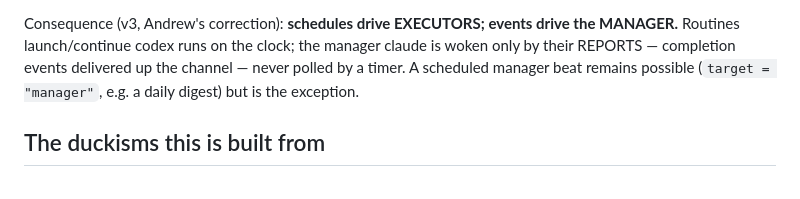
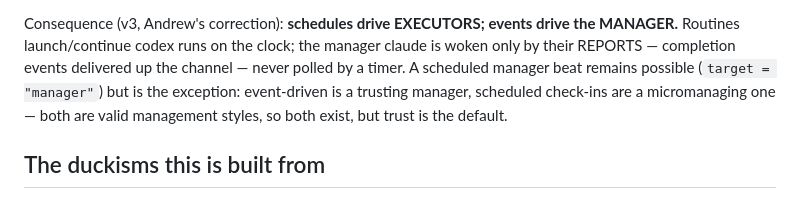
Before and after one commit to DigiBugCat/duck, a Markdown page: docs/ROUTINES.md, the part around the change. GitHub-like rendering.

Commit message:
docs: ROUTINES.md — micromanage vs trust, the target=manager framing
Co-Authored-By: Claude Fable 5 <noreply@anthropic.com>

```diff
--- a/docs/ROUTINES.md
+++ b/docs/ROUTINES.md
@@ -22,7 +22,9 @@ Consequence (v3, Andrew's correction): **schedules drive EXECUTORS; events
 drive the MANAGER.** Routines launch/continue codex runs on the clock; the
 manager claude is woken only by their REPORTS — completion events delivered
 up the channel — never polled by a timer. A scheduled manager beat remains
-possible (`target = "manager"`, e.g. a daily digest) but is the exception.
+possible (`target = "manager"`) but is the exception: event-driven is a
+trusting manager, scheduled check-ins are a micromanaging one — both are
+valid management styles, so both exist, but trust is the default.
 
 ## The duckisms this is built from
 
```
